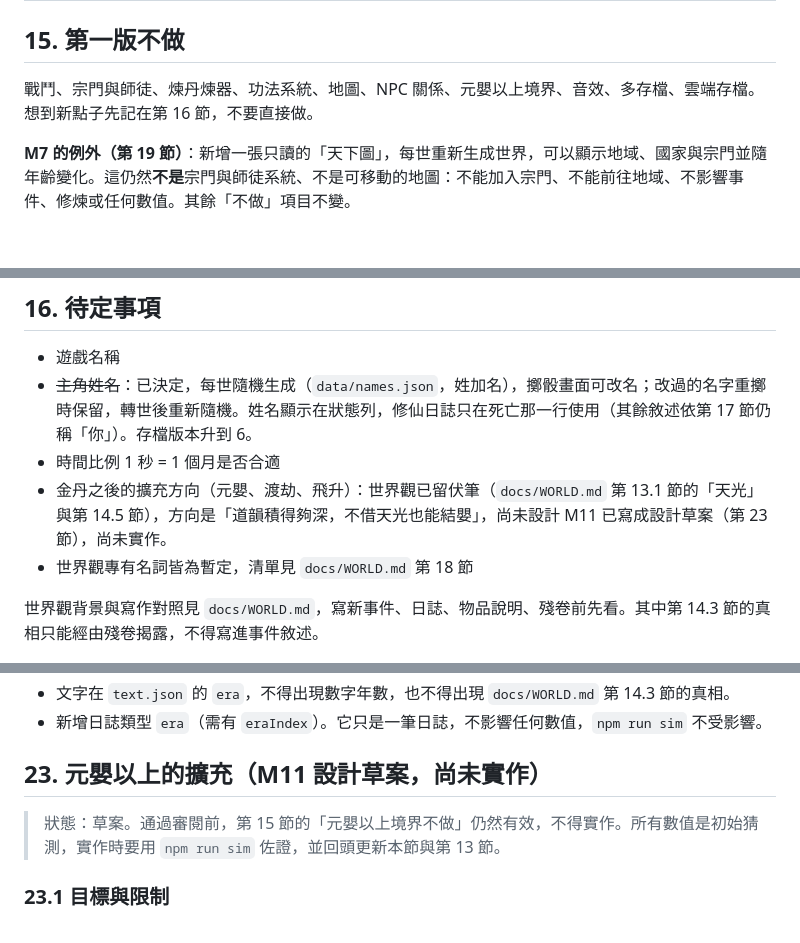
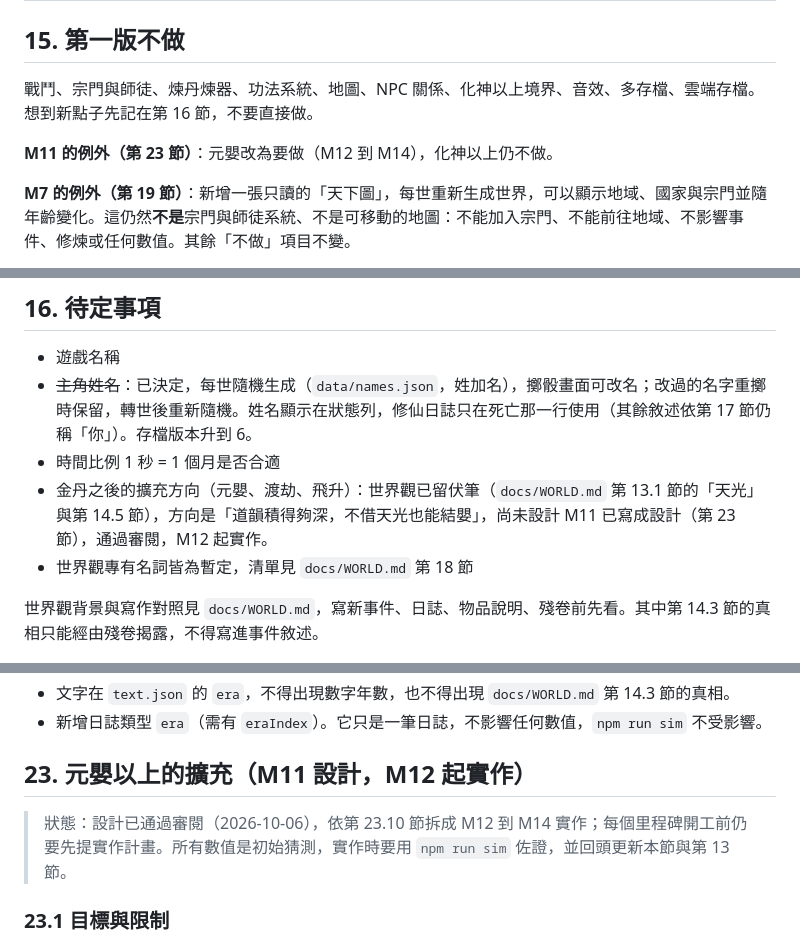
Before and after one commit to qwq6666666/xiuxian-game, a Markdown page: docs/GDD.md, 3 parts joined by grey strips. GitHub-like rendering; blank space fills up the shorter version.

Commit message:
docs: mark the yuanying design as approved and lift it from the not-doing list
Co-Authored-By: Claude Sonnet 5.5 <noreply@anthropic.com>

```diff
--- a/docs/GDD.md
+++ b/docs/GDD.md
@@ -323,7 +323,9 @@ M6 事件擴充到 40 個之後重跑（種子 1–4）：
 
 ## 15. 第一版不做
 
-戰鬥、宗門與師徒、煉丹煉器、功法系統、地圖、NPC 關係、元嬰以上境界、音效、多存檔、雲端存檔。想到新點子先記在第 16 節，不要直接做。
+戰鬥、宗門與師徒、煉丹煉器、功法系統、地圖、NPC 關係、化神以上境界、音效、多存檔、雲端存檔。想到新點子先記在第 16 節，不要直接做。
+
+**M11 的例外（第 23 節）**：元嬰改為要做（M12 到 M14），化神以上仍不做。
 
 **M7 的例外（第 19 節）**：新增一張只讀的「天下圖」，每世重新生成世界，可以顯示地域、國家與宗門並隨年齡變化。這仍然**不是**宗門與師徒系統、不是可移動的地圖：不能加入宗門、不能前往地域、不影響事件、修煉或任何數值。其餘「不做」項目不變。
 
@@ -335,7 +337,7 @@ M6 事件擴充到 40 個之後重跑（種子 1–4）：
 - ~~主角姓名~~：已決定，每世隨機生成（`data/names.json`，姓加名），擲骰畫面可改名；改過的名字重擲時保留，轉世後重新隨機。姓名顯示在狀態列，修仙日誌只在死亡那一行使用（其餘敘述依第 17 節仍稱「你」）。存檔版本升到 6。
 - 時間比例 1 秒 = 1 個月是否合適
 - 金丹之後的擴充方向（元嬰、渡劫、飛升）：世界觀已留伏筆（`docs/WORLD.md` 第 13.1 節的「天光」與第 14.5 節），方向是「道韻積得夠深，不借天光也能結嬰」，尚未設計
-  M11 已寫成設計草案（第 23 節），尚未實作。
+  M11 已寫成設計（第 23 節），通過審閱，M12 起實作。
 - 世界觀專有名詞皆為暫定，清單見 `docs/WORLD.md` 第 18 節
 
 世界觀背景與寫作對照見 `docs/WORLD.md`，寫新事件、日誌、物品說明、殘卷前先看。其中第 14.3 節的真相只能經由殘卷揭露，不得寫進事件敘述。
@@ -712,9 +714,9 @@ M6 事件擴充到 40 個之後重跑（種子 1–4）：
 - 文字在 `text.json` 的 `era`，不得出現數字年數，也不得出現 `docs/WORLD.md` 第 14.3 節的真相。
 - 新增日誌類型 `era`（需有 `eraIndex`）。它只是一筆日誌，不影響任何數值，`npm run sim` 不受影響。
 
-## 23. 元嬰以上的擴充（M11 設計草案，尚未實作）
+## 23. 元嬰以上的擴充（M11 設計，M12 起實作）
 
-> 狀態：草案。通過審閱前，第 15 節的「元嬰以上境界不做」仍然有效，不得實作。所有數值是初始猜測，實作時要用 `npm run sim` 佐證，並回頭更新本節與第 13 節。
+> 狀態：設計已通過審閱（2026-10-06），依第 23.10 節拆成 M12 到 M14 實作；每個里程碑開工前仍要先提實作計畫。所有數值是初始猜測，實作時要用 `npm run sim` 佐證，並回頭更新本節與第 13 節。
 
 ### 23.1 目標與限制
 
```
